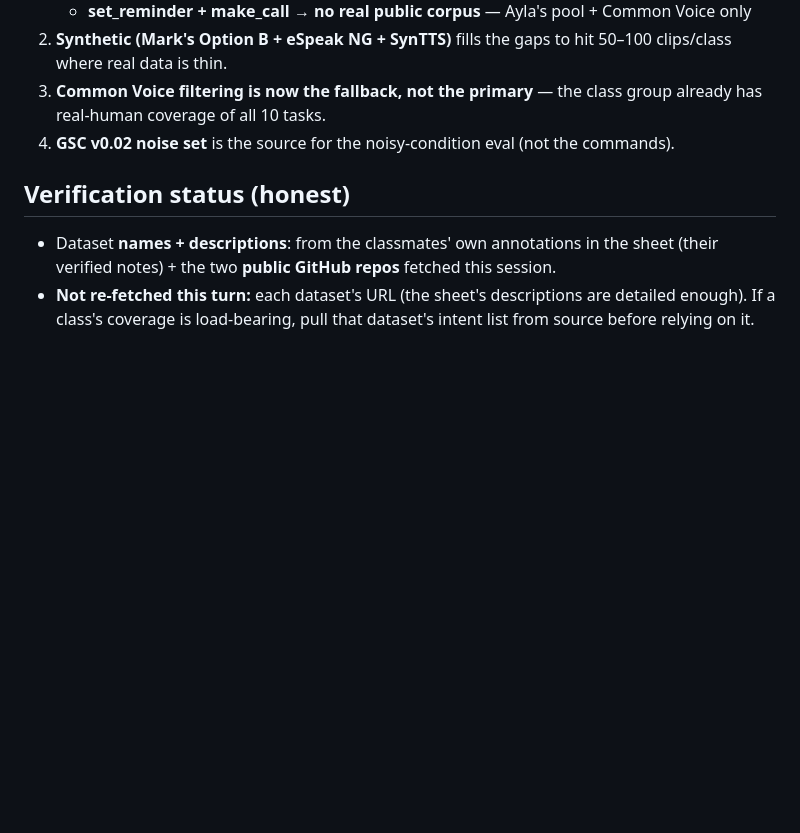
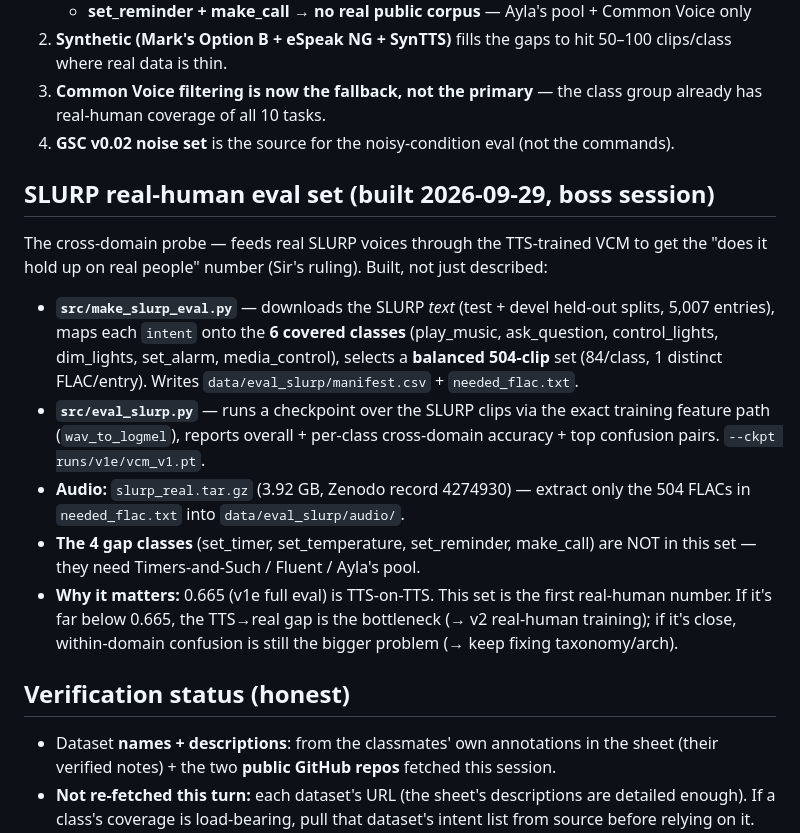
Before and after one commit to jblagana/AI231_ME2, a Markdown page: DATASETS.md, the part around the change. Drawn GitHub-style; blank space fills up the shorter version.

Commit message:
DATASETS: log the built SLURP real-human eval set (make_slurp_eval + eval_slurp, 504 clips, 6 classes)

```diff
--- a/DATASETS.md
+++ b/DATASETS.md
@@ -98,6 +98,27 @@ timer/temperature/thermostat/remind/call/phone hits). Those four fall to
    group already has real-human coverage of all 10 tasks.
 4. **GSC v0.02 noise set** is the source for the noisy-condition eval (not the commands).
 
+## SLURP real-human eval set (built 2026-09-29, boss session)
+The cross-domain probe — feeds real SLURP voices through the TTS-trained VCM
+to get the "does it hold up on real people" number (Sir's ruling). Built, not
+just described:
+- **`src/make_slurp_eval.py`** — downloads the SLURP *text* (test + devel
+  held-out splits, 5,007 entries), maps each `intent` onto the **6 covered
+  classes** (play_music, ask_question, control_lights, dim_lights, set_alarm,
+  media_control), selects a **balanced 504-clip** set (84/class, 1 distinct
+  FLAC/entry). Writes `data/eval_slurp/manifest.csv` + `needed_flac.txt`.
+- **`src/eval_slurp.py`** — runs a checkpoint over the SLURP clips via the
+  exact training feature path (`wav_to_logmel`), reports overall + per-class
+  cross-domain accuracy + top confusion pairs. `--ckpt runs/v1e/vcm_v1.pt`.
+- **Audio:** `slurp_real.tar.gz` (3.92 GB, Zenodo record 4274930) — extract
+  only the 504 FLACs in `needed_flac.txt` into `data/eval_slurp/audio/`.
+- **The 4 gap classes** (set_timer, set_temperature, set_reminder, make_call)
+  are NOT in this set — they need Timers-and-Such / Fluent / Ayla's pool.
+- **Why it matters:** 0.665 (v1e full eval) is TTS-on-TTS. This set is the
+  first real-human number. If it's far below 0.665, the TTS→real gap is the
+  bottleneck (→ v2 real-human training); if it's close, within-domain
+  confusion is still the bigger problem (→ keep fixing taxonomy/arch).
+
 ## Verification status (honest)
 - Dataset **names + descriptions**: from the classmates' own annotations in
   the sheet (their verified notes) + the two **public GitHub repos** fetched
```
